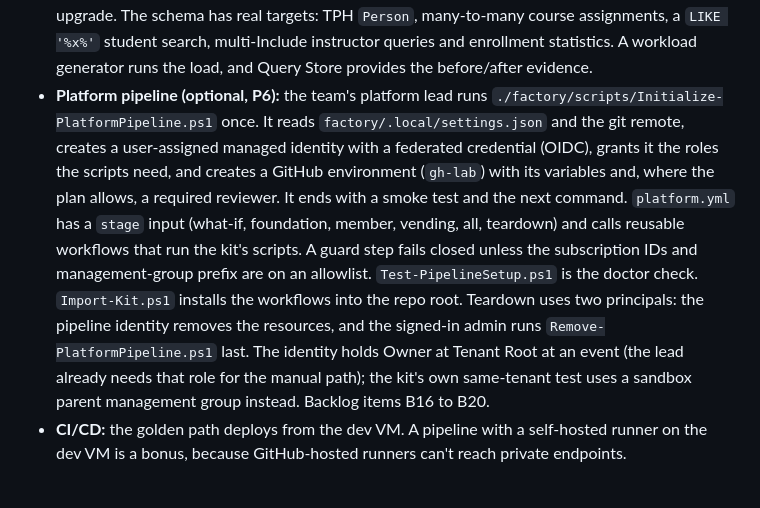
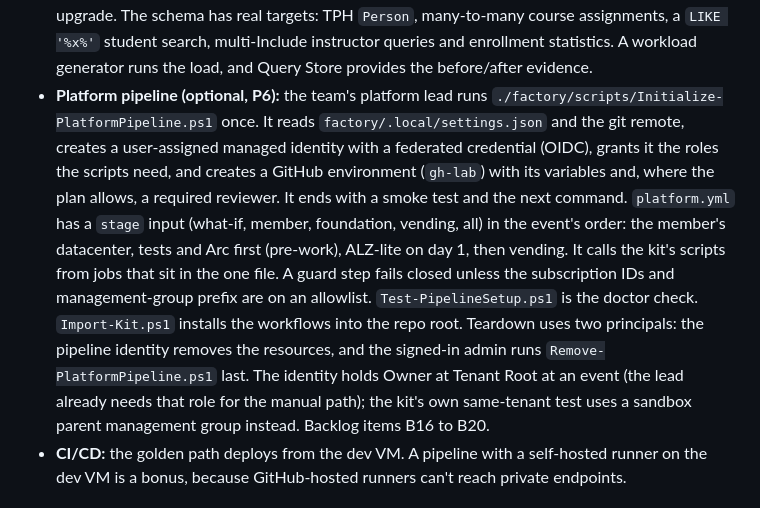
Before and after one commit to jonathan-vella/apex-factory-hackathon, a Markdown page: docs/prd.md, the part around the change. Drawn GitHub-style.

Commit message:
docs: state the event order in the PRD pipeline row
Co-authored-by: Copilot App <223556219+Copilot@users.noreply.github.com>
Copilot-Session: 646872fe-b52c-4242-9dc5-ac9e36fa2e19

```diff
--- a/docs/prd.md
+++ b/docs/prd.md
@@ -156,7 +156,7 @@ flowchart LR
   - SQL Agent jobs and logins move separately (a teaching point).
   - LRS is the fallback. It's promoted to the golden path if the MI link spike fails.
 - **DB optimization:** planted issues live in DB objects and the workload, so they survive the app upgrade. The schema has real targets: TPH `Person`, many-to-many course assignments, a `LIKE '%x%'` student search, multi-Include instructor queries and enrollment statistics. A workload generator runs the load, and Query Store provides the before/after evidence.
-- **Platform pipeline (optional, P6):** the team's platform lead runs `./factory/scripts/Initialize-PlatformPipeline.ps1` once. It reads `factory/.local/settings.json` and the git remote, creates a user-assigned managed identity with a federated credential (OIDC), grants it the roles the scripts need, and creates a GitHub environment (`gh-lab`) with its variables and, where the plan allows, a required reviewer. It ends with a smoke test and the next command. `platform.yml` has a `stage` input (what-if, foundation, member, vending, all, teardown) and calls reusable workflows that run the kit's scripts. A guard step fails closed unless the subscription IDs and management-group prefix are on an allowlist. `Test-PipelineSetup.ps1` is the doctor check. `Import-Kit.ps1` installs the workflows into the repo root. Teardown uses two principals: the pipeline identity removes the resources, and the signed-in admin runs `Remove-PlatformPipeline.ps1` last. The identity holds Owner at Tenant Root at an event (the lead already needs that role for the manual path); the kit's own same-tenant test uses a sandbox parent management group instead. Backlog items B16 to B20.
+- **Platform pipeline (optional, P6):** the team's platform lead runs `./factory/scripts/Initialize-PlatformPipeline.ps1` once. It reads `factory/.local/settings.json` and the git remote, creates a user-assigned managed identity with a federated credential (OIDC), grants it the roles the scripts need, and creates a GitHub environment (`gh-lab`) with its variables and, where the plan allows, a required reviewer. It ends with a smoke test and the next command. `platform.yml` has a `stage` input (what-if, member, foundation, vending, all) in the event's order: the member's datacenter, tests and Arc first (pre-work), ALZ-lite on day 1, then vending. It calls the kit's scripts from jobs that sit in the one file. A guard step fails closed unless the subscription IDs and management-group prefix are on an allowlist. `Test-PipelineSetup.ps1` is the doctor check. `Import-Kit.ps1` installs the workflows into the repo root. Teardown uses two principals: the pipeline identity removes the resources, and the signed-in admin runs `Remove-PlatformPipeline.ps1` last. The identity holds Owner at Tenant Root at an event (the lead already needs that role for the manual path); the kit's own same-tenant test uses a sandbox parent management group instead. Backlog items B16 to B20.
 - **CI/CD:** the golden path deploys from the dev VM. A pipeline with a self-hosted runner on the dev VM is a bonus, because GitHub-hosted runners can't reach private endpoints.
 
 ## 7. Deliverables
```
